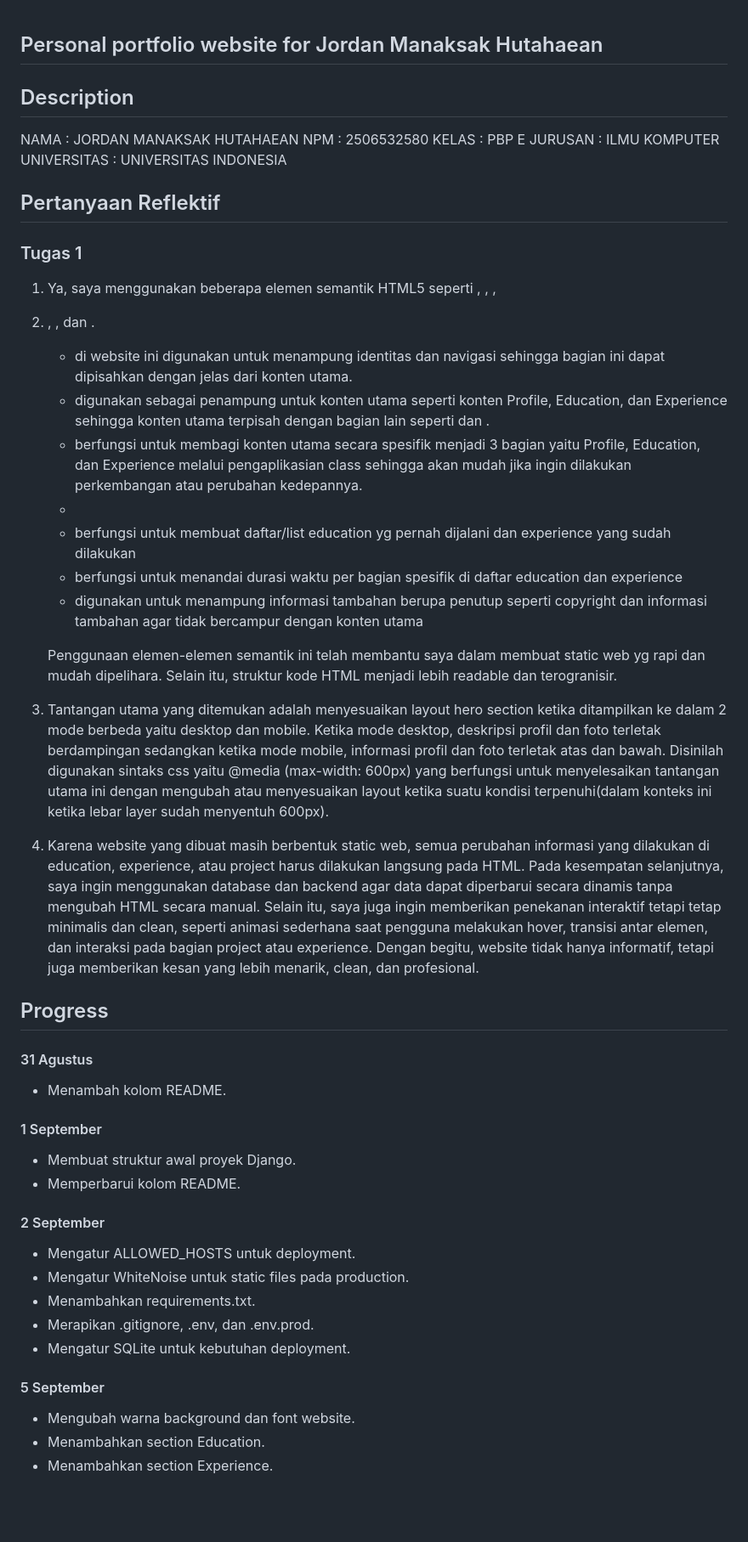
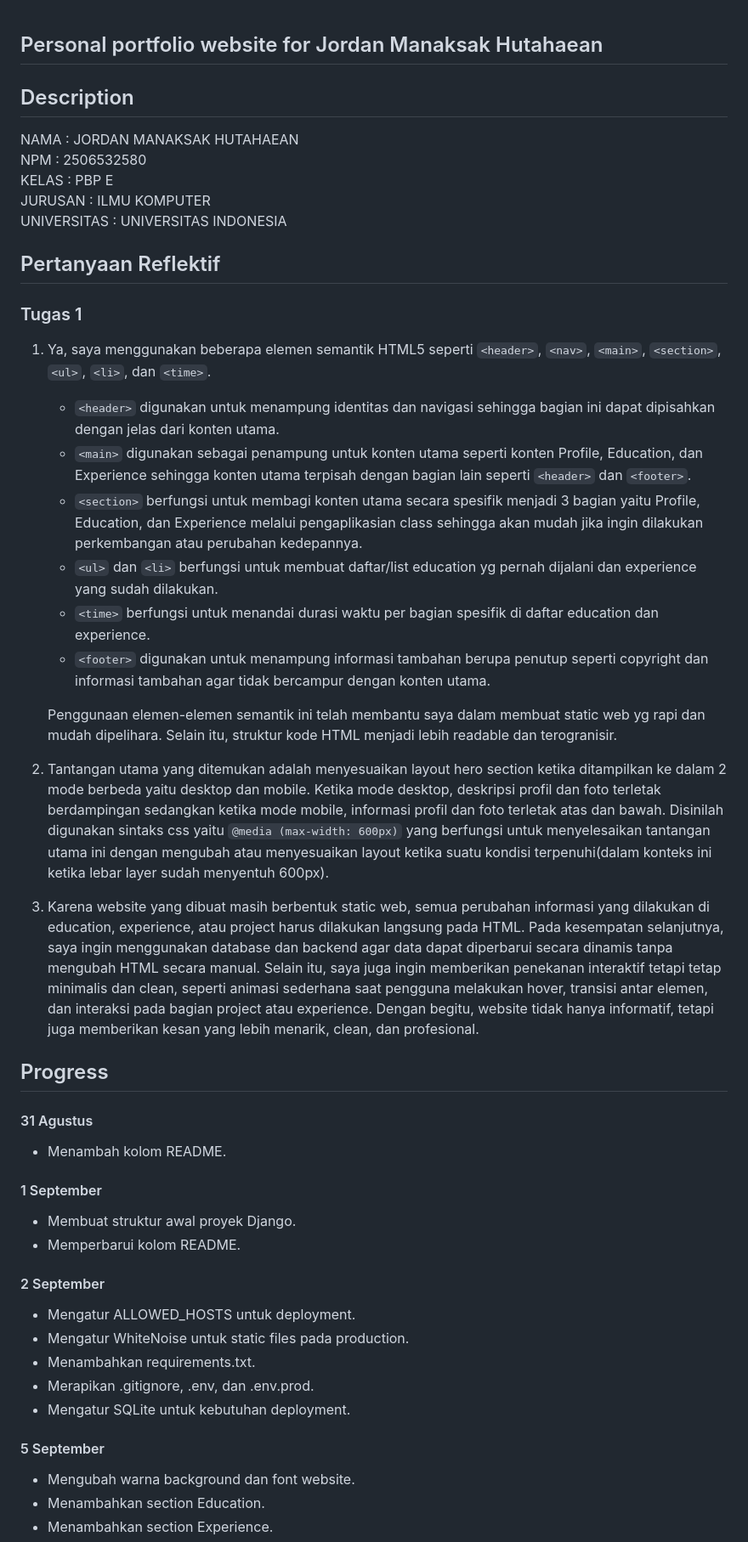
Before and after one commit to joan09go-dotcom/myportofolio, a Markdown page: README.md, the part around one of its changes. Shown at 85% size. Rendered like a GitHub page; blank space fills up the shorter version.

Commit message:
update: final README revise 3.0

```diff
--- a/README.md
+++ b/README.md
@@ -1,43 +1,45 @@
 ## Personal portfolio website for Jordan Manaksak Hutahaean
 
+## Description
 
-## Description
-NAMA        : JORDAN MANAKSAK HUTAHAEAN
-NPM         : 2506532580
-KELAS       : PBP E
-JURUSAN     : ILMU KOMPUTER
+NAMA : JORDAN MANAKSAK HUTAHAEAN
+NPM : 2506532580
+KELAS : PBP E
+JURUSAN : ILMU KOMPUTER
 UNIVERSITAS : UNIVERSITAS INDONESIA
-
 
 ## Pertanyaan Reflektif
 
 ### Tugas 1
 
-1. Ya, saya menggunakan beberapa elemen semantik HTML5 seperti <header>, <main>, <section>, <li>, <time>, dan <footer>.
-   - <header> di website ini digunakan untuk menampung identitas dan navigasi sehingga bagian ini dapat dipisahkan dengan jelas dari konten utama.
-   - <main> digunakan sebagai penampung untuk konten utama seperti konten Profile, Education, dan Experience sehingga konten utama terpisah dengan bagian lain seperti <header> dan <footer>.
-   - <section> berfungsi untuk membagi konten utama secara spesifik menjadi 3 bagian yaitu Profile, Education, dan Experience melalui pengaplikasian class sehingga akan mudah jika ingin dilakukan perkembangan atau perubahan kedepannya.
-   - <li> berfungsi untuk membuat daftar/list education yg pernah dijalani dan experience yang sudah dilakukan
-   - <time> berfungsi untuk menandai durasi waktu per bagian spesifik di daftar education dan experience
-   - <footer> digunakan untuk menampung informasi tambahan berupa penutup seperti copyright dan informasi tambahan agar tidak bercampur dengan konten utama
+1. Ya, saya menggunakan beberapa elemen semantik HTML5 seperti `<header>`, `<nav>`, `<main>`, `<section>`, `<ul>`, `<li>`, dan `<time>`.
+
+   - `<header>` digunakan untuk menampung identitas dan navigasi sehingga bagian ini dapat dipisahkan dengan jelas dari konten utama.
+   - `<main>` digunakan sebagai penampung untuk konten utama seperti konten Profile, Education, dan Experience sehingga konten utama terpisah dengan bagian lain seperti `<header>` dan `<footer>`.
+   - `<section>` berfungsi untuk membagi konten utama secara spesifik menjadi 3 bagian yaitu Profile, Education, dan Experience melalui pengaplikasian class sehingga akan mudah jika ingin dilakukan perkembangan atau perubahan kedepannya.
+   - `<ul>` dan `<li>` berfungsi untuk membuat daftar/list education yg pernah dijalani dan experience yang sudah dilakukan.
+   - `<time>` berfungsi untuk menandai durasi waktu per bagian spesifik di daftar education dan experience.
+   - `<footer>` digunakan untuk menampung informasi tambahan berupa penutup seperti copyright dan informasi tambahan agar tidak bercampur dengan konten utama.
 
    Penggunaan elemen-elemen semantik ini telah membantu saya dalam membuat static web yg rapi dan mudah dipelihara. Selain itu, struktur kode HTML menjadi lebih readable dan terogranisir.
 
-2. Tantangan utama yang ditemukan adalah menyesuaikan layout hero section ketika ditampilkan ke dalam 2 mode berbeda yaitu desktop dan mobile. Ketika mode desktop, deskripsi profil dan foto terletak berdampingan sedangkan ketika mode mobile, informasi profil dan foto terletak atas dan bawah. Disinilah digunakan sintaks css yaitu @media (max-width: 600px) yang berfungsi untuk menyelesaikan tantangan utama ini dengan mengubah atau menyesuaikan layout ketika suatu kondisi terpenuhi(dalam konteks ini ketika lebar layer sudah menyentuh 600px).
+2. Tantangan utama yang ditemukan adalah menyesuaikan layout hero section ketika ditampilkan ke dalam 2 mode berbeda yaitu desktop dan mobile. Ketika mode desktop, deskripsi profil dan foto terletak berdampingan sedangkan ketika mode mobile, informasi profil dan foto terletak atas dan bawah. Disinilah digunakan sintaks css yaitu `@media (max-width: 600px)` yang berfungsi untuk menyelesaikan tantangan utama ini dengan mengubah atau menyesuaikan layout ketika suatu kondisi terpenuhi(dalam konteks ini ketika lebar layer sudah menyentuh 600px).
 
 3. Karena website yang dibuat masih berbentuk static web, semua perubahan informasi yang dilakukan di education, experience, atau project harus dilakukan langsung pada HTML. Pada kesempatan selanjutnya, saya ingin menggunakan database dan backend agar data dapat diperbarui secara dinamis tanpa mengubah HTML secara manual. Selain itu, saya juga ingin memberikan penekanan interaktif tetapi tetap minimalis dan clean, seperti animasi sederhana saat pengguna melakukan hover, transisi antar elemen, dan interaksi pada bagian project atau experience. Dengan begitu, website tidak hanya informatif, tetapi juga memberikan kesan yang lebih menarik, clean, dan profesional.
-
 
 ## Progress
 
 #### 31 Agustus
+
 - Menambah kolom README.
 
 #### 1 September
+
 - Membuat struktur awal proyek Django.
 - Memperbarui kolom README.
 
 #### 2 September
+
 - Mengatur ALLOWED_HOSTS untuk deployment.
 - Mengatur WhiteNoise untuk static files pada production.
 - Menambahkan requirements.txt.
@@ -45,6 +47,7 @@ UNIVERSITAS : UNIVERSITAS INDONESIA
 - Mengatur SQLite untuk kebutuhan deployment.
 
 #### 5 September
+
 - Mengubah warna background dan font website.
 - Menambahkan section Education.
 - Menambahkan section Experience.
```
Also changed, not shown: other parts of README.md (+2 -1 lines).
